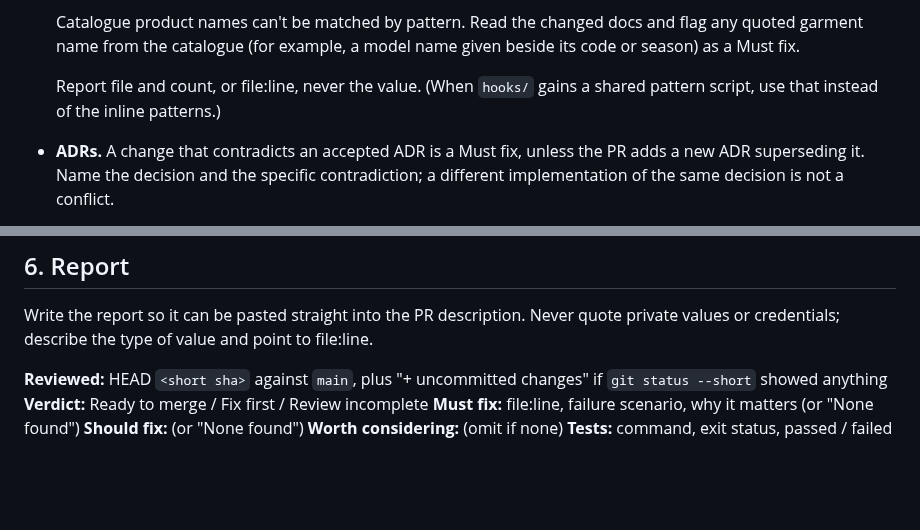
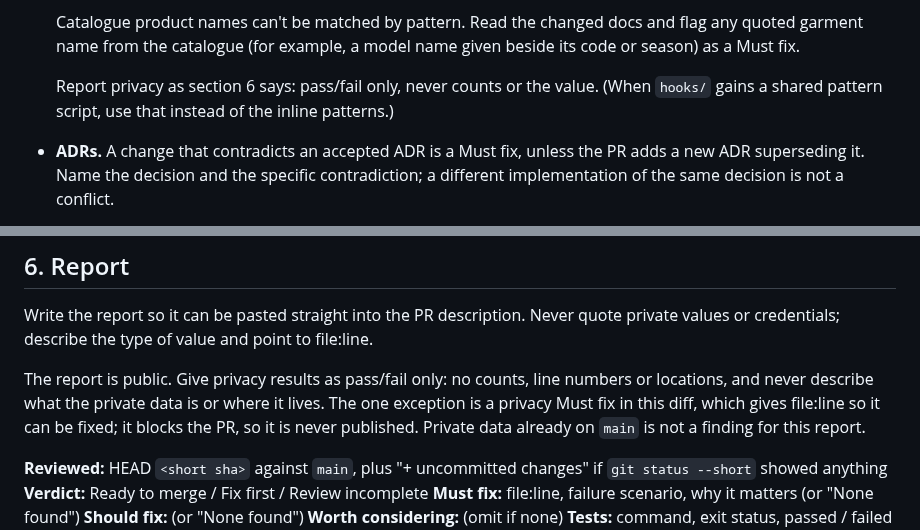
Before and after one commit to matthall8/street-garms-listing-tool, a Markdown page: .claude/agents/code-reviewer.md, 2 parts joined by grey strips. GitHub-like rendering; blank space fills up the shorter version.

Commit message:
fix: report privacy as pass/fail in public PR text

```diff
--- a/.claude/agents/code-reviewer.md
+++ b/.claude/agents/code-reviewer.md
@@ -92,8 +92,9 @@ This project:
   docs and flag any quoted garment name from the catalogue (for example, a
   model name given beside its code or season) as a Must fix.
 
-  Report file and count, or file:line, never the value. (When `hooks/`
-  gains a shared pattern script, use that instead of the inline patterns.)
+  Report privacy as section 6 says: pass/fail only, never counts or the
+  value. (When `hooks/` gains a shared pattern script, use that instead of
+  the inline patterns.)
 - **ADRs.** A change that contradicts an accepted ADR is a Must fix, unless
   the PR adds a new ADR superseding it. Name the decision and the specific
   contradiction; a different implementation of the same decision is not a
@@ -165,6 +166,13 @@ Write the report so it can be pasted straight into the PR description.
 Never quote private values or credentials; describe the type of value and
 point to file:line.
 
+The report is public. Give privacy results as pass/fail only: no counts,
+line numbers or locations, and never describe what the private data is or
+where it lives. The one exception is a privacy Must fix in this diff,
+which gives file:line so it can be fixed; it blocks the PR, so it is
+never published. Private data already on `main` is not a finding for
+this report.
+
 **Reviewed:** HEAD `<short sha>` against `main`, plus "+ uncommitted
 changes" if `git status --short` showed anything
 **Verdict:** Ready to merge / Fix first / Review incomplete
```
Also changed, not shown: CLAUDE.md (+3 -2 lines).
